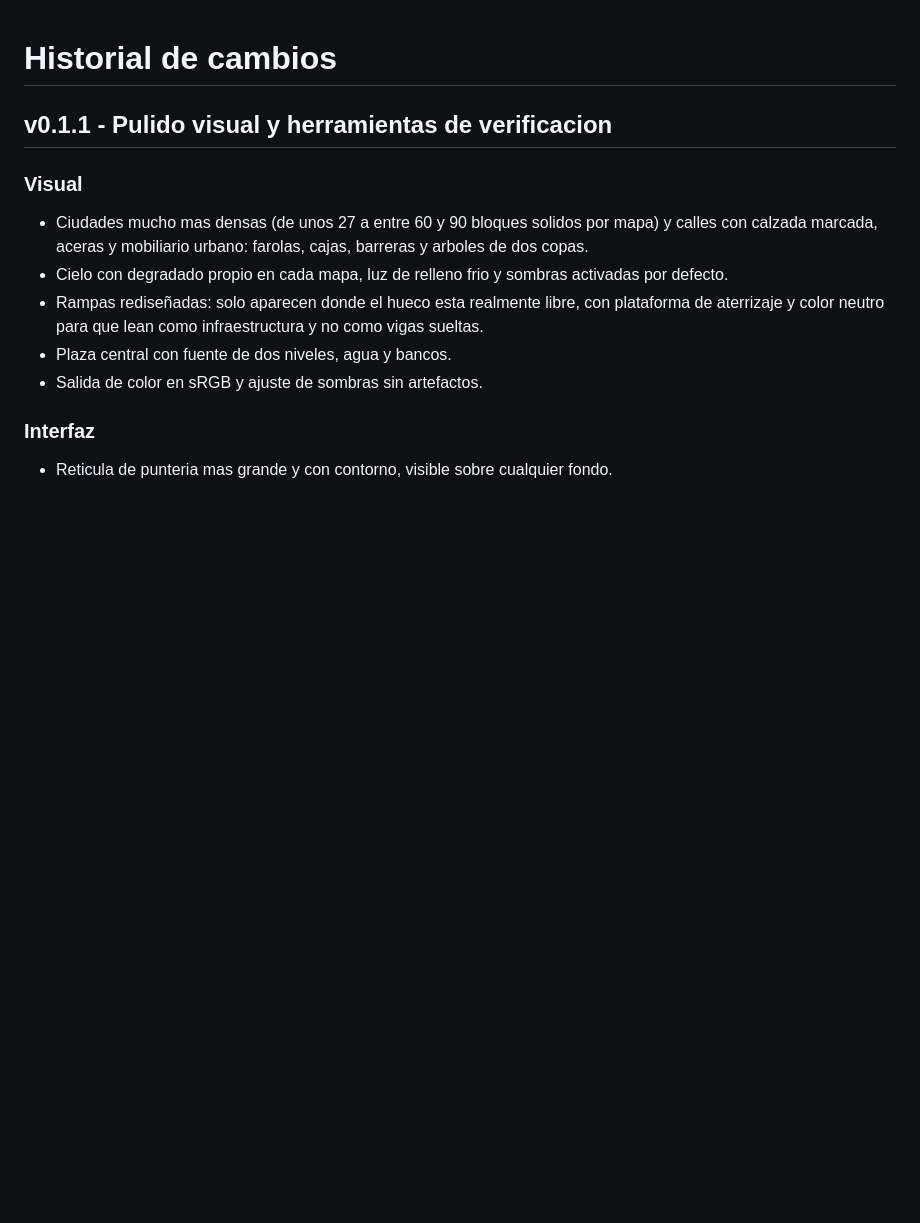
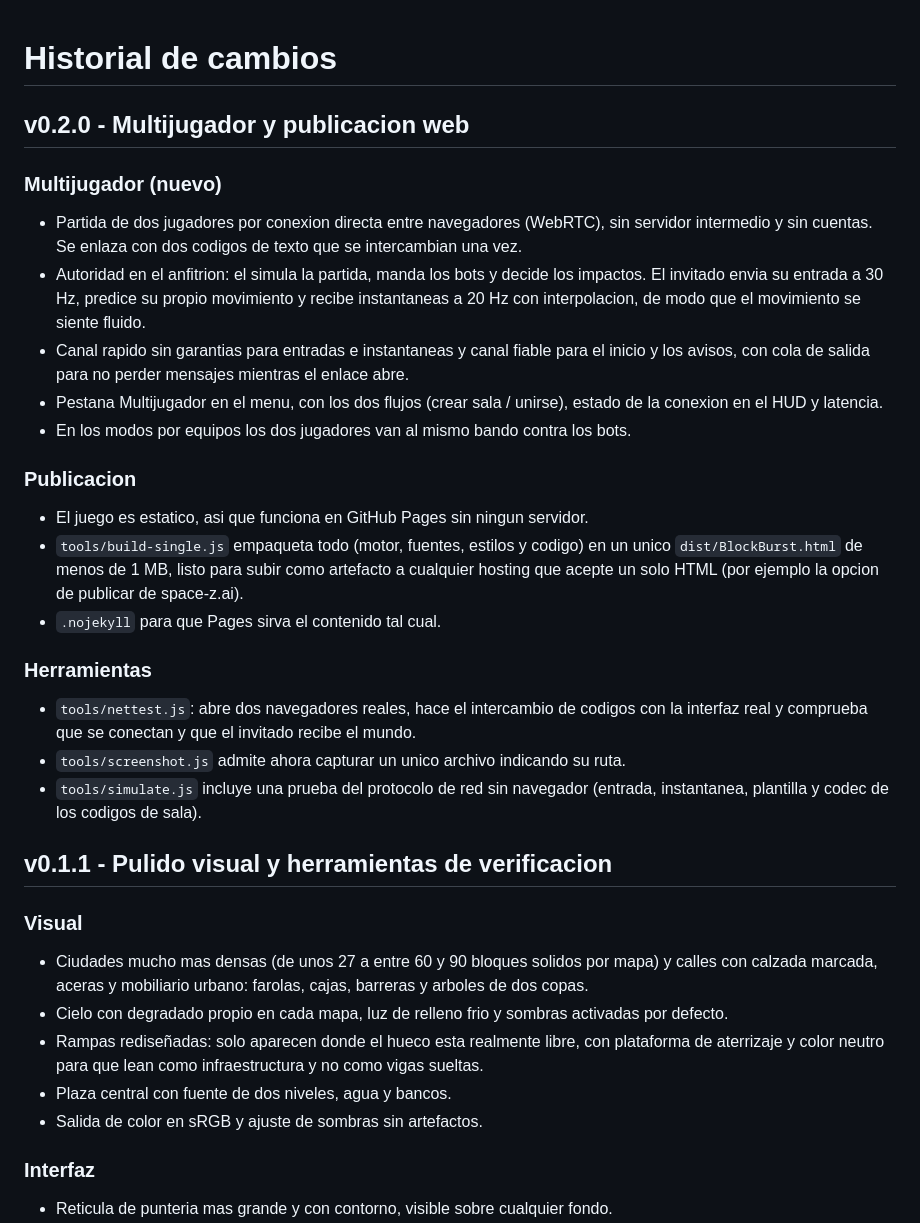
Before and after one commit to juanruiz85/BlockBurst, a Markdown page: CHANGELOG.md, the part around the change. Drawn GitHub-style; blank space fills up the shorter version.

```diff
--- a/CHANGELOG.md
+++ b/CHANGELOG.md
@@ -1,4 +1,32 @@
 # Historial de cambios
+
+## v0.2.0 - Multijugador y publicacion web
+
+### Multijugador (nuevo)
+- Partida de dos jugadores por conexion directa entre navegadores (WebRTC), sin servidor
+  intermedio y sin cuentas. Se enlaza con dos codigos de texto que se intercambian una vez.
+- Autoridad en el anfitrion: el simula la partida, manda los bots y decide los impactos.
+  El invitado envia su entrada a 30 Hz, predice su propio movimiento y recibe instantaneas
+  a 20 Hz con interpolacion, de modo que el movimiento se siente fluido.
+- Canal rapido sin garantias para entradas e instantaneas y canal fiable para el inicio y
+  los avisos, con cola de salida para no perder mensajes mientras el enlace abre.
+- Pestana Multijugador en el menu, con los dos flujos (crear sala / unirse), estado de la
+  conexion en el HUD y latencia.
+- En los modos por equipos los dos jugadores van al mismo bando contra los bots.
+
+### Publicacion
+- El juego es estatico, asi que funciona en GitHub Pages sin ningun servidor.
+- `tools/build-single.js` empaqueta todo (motor, fuentes, estilos y codigo) en un unico
+  `dist/BlockBurst.html` de menos de 1 MB, listo para subir como artefacto a cualquier
+  hosting que acepte un solo HTML (por ejemplo la opcion de publicar de space-z.ai).
+- `.nojekyll` para que Pages sirva el contenido tal cual.
+
+### Herramientas
+- `tools/nettest.js`: abre dos navegadores reales, hace el intercambio de codigos con la
+  interfaz real y comprueba que se conectan y que el invitado recibe el mundo.
+- `tools/screenshot.js` admite ahora capturar un unico archivo indicando su ruta.
+- `tools/simulate.js` incluye una prueba del protocolo de red sin navegador (entrada,
+  instantanea, plantilla y codec de los codigos de sala).
 
 ## v0.1.1 - Pulido visual y herramientas de verificacion
 
```
Also changed, not shown: README.md (+40 -5 lines), docs/captura-archivo-unico.png (added), docs/captura-multijugador-anfitrion.png (added), docs/captura-multijugador-invitado.png (added), 12 other files.
